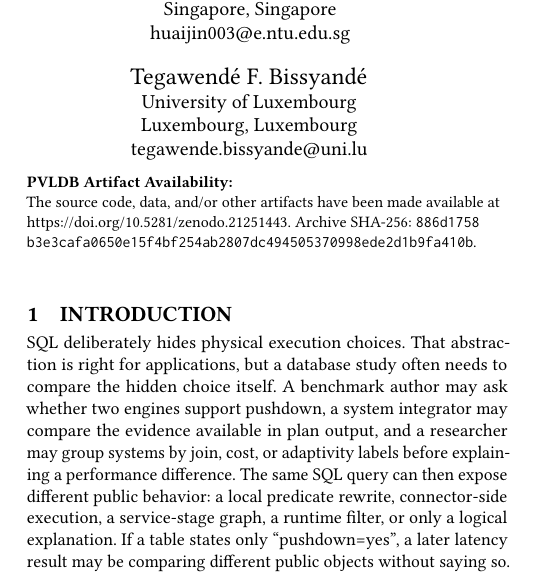
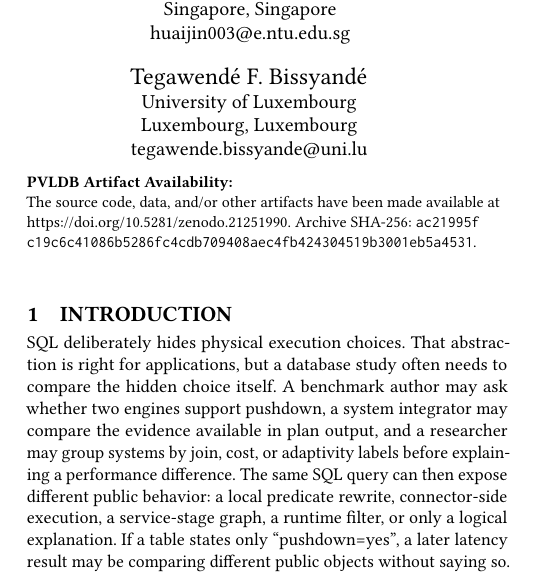
Before and after one commit to Haoyi-Zhang/OptSemC, a LaTeX paper (Paper/latex/paper.tex): part of one column of page 1 of 14, cut so that both start at the same text. Compiled offline with pdfLaTeX.

Commit message:
Update artifact archive DOI and digest

```diff
--- a/Paper/latex/paper.tex
+++ b/Paper/latex/paper.tex
@@ -58,8 +58,8 @@
 \newcommand\vldbyear{2027}
 \newcommand\vldbauthors{\authors}
 \newcommand\vldbtitle{\shorttitle}
-\newcommand\vldbavailabilityurl{https://doi.org/10.5281/zenodo.21251443}
-\newcommand\vldbarchivesha{\texttt{886d1758\allowbreak{}b3e3cafa\allowbreak{}0650e15f\allowbreak{}4bf254ab\allowbreak{}2807dc49\allowbreak{}45053709\allowbreak{}98ede2d1\allowbreak{}b9fa410b}}
+\newcommand\vldbavailabilityurl{https://doi.org/10.5281/zenodo.21251990}
+\newcommand\vldbarchivesha{\texttt{ac21995f\allowbreak{}c19c6c41\allowbreak{}086b5286\allowbreak{}fc4cdb70\allowbreak{}9408aec4\allowbreak{}fb424304\allowbreak{}519b3001\allowbreak{}eb5a4531}}
 \newcommand\vldbpagestyle{plain}
 
 \title{OptSem-C: Auditing Federated SQL Optimizer Contracts}
```
Also changed, not shown: Paper/latex/paper.pdf, README.md, 1 other file.
